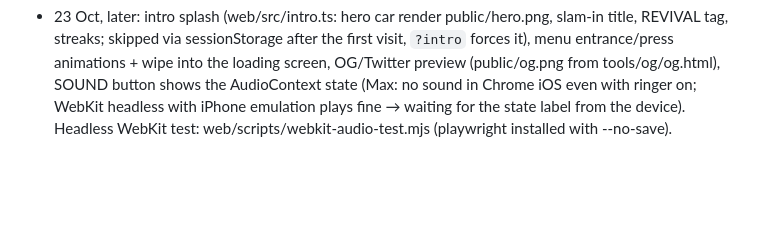
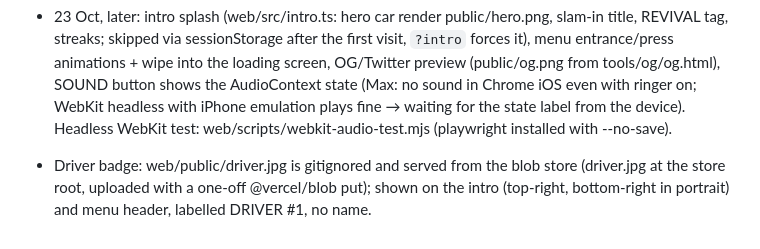
Before and after one commit to maxsorto/rs3-revival, a Markdown page: notes/README.md, the part around the change. Rendered like a GitHub page; blank space fills up the shorter version.

Commit message:
Notes: driver badge
Co-Authored-By: Claude Fable 5.1 <noreply@anthropic.com>
Claude-Session: https://claude.ai/code/session_016tSJd9Y16q35QN6DTeiA13

```diff
--- a/notes/README.md
+++ b/notes/README.md
@@ -97,3 +97,4 @@ Phases: 1) asset extraction + track viewer in browser · 2) car model + F1MC phy
 - Touch UI (23 Oct): two-thumb landscape layout — ◀ ▶ pads bottom-left, BRAKE | GAS bottom-right (GAS outermost), speed readout between them, top bar MENU · TILT · RESET. TILT uses deviceorientation (iOS asks permission inside the tap; needs HTTPS, so it only works on the deployed site, not the LAN http URL), beta in landscape / gamma in portrait, 3° dead zone, ±30° full lock, choice remembered. `?touch` forces the touch layout on desktop for testing. Audio: AudioContext is created synchronously inside the start tap (iOS requirement) with a silent buffer kick; loops decode afterwards. Idle parking brake below 1.5 m/s so the car does not creep in neutral. Load for track 0 ≈ 60 MB (TxTrkCom 29 + TxCars 13 + MechaCar 13 + Sound 10 + track); trimming (per-car archives, smaller sound set) is a later optimisation.
 - 23 Oct, afternoon: LIVE at https://rs3-revival.vercel.app (Vercel project renamed from rs3-web; old domain 308-redirects), repo renamed to github.com/maxsorto/rs3-revival (remote updated). Start menu rebuilt as one screen: horizontal strips of track minimaps and car previews (web/public/cars/N.png rendered by ?carshots → window.rs3shots data URLs → tools: decode in Python), DRIVE fixed at the bottom. Audio: unlock attempts on touchend/click/pointerup/keydown until the context runs, SOUND ON/OFF button, loading screen hint about the iPhone ringer switch (Web Audio is silenced by the mute switch). README gained a legal section (fan project, no game files, takedown contact).
 - 23 Oct, later: intro splash (web/src/intro.ts: hero car render public/hero.png, slam-in title, REVIVAL tag, streaks; skipped via sessionStorage after the first visit, `?intro` forces it), menu entrance/press animations + wipe into the loading screen, OG/Twitter preview (public/og.png from tools/og/og.html), SOUND button shows the AudioContext state (Max: no sound in Chrome iOS even with ringer on; WebKit headless with iPhone emulation plays fine → waiting for the state label from the device). Headless WebKit test: web/scripts/webkit-audio-test.mjs (playwright installed with --no-save).
+- Driver badge: web/public/driver.jpg is gitignored and served from the blob store (driver.jpg at the store root, uploaded with a one-off @vercel/blob put); shown on the intro (top-right, bottom-right in portrait) and menu header, labelled DRIVER #1, no name.
```
